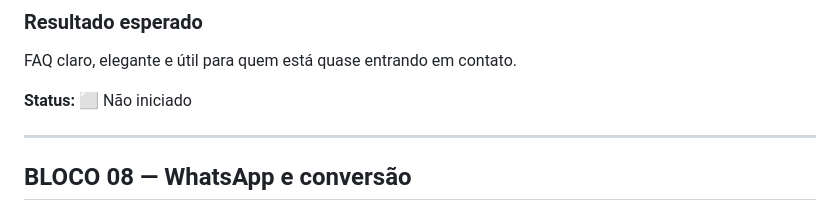
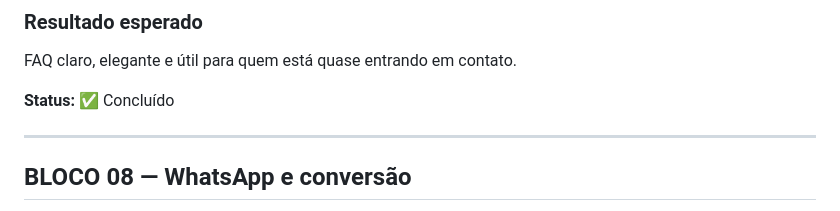
Before and after one commit to alair-code/dr-clean, a Markdown page: PLANO-REFINAMENTO-VISUAL.md, the part around the change. Drawn GitHub-style.

Commit message:
docs: concluir bloco 7 faq

```diff
--- a/PLANO-REFINAMENTO-VISUAL.md
+++ b/PLANO-REFINAMENTO-VISUAL.md
@@ -176,7 +176,7 @@ Componente visualmente atraente e fácil de usar no celular.
 
 FAQ claro, elegante e útil para quem está quase entrando em contato.
 
-**Status:** ⬜ Não iniciado
+**Status:** ✅ Concluído
 
 ---
 
```
